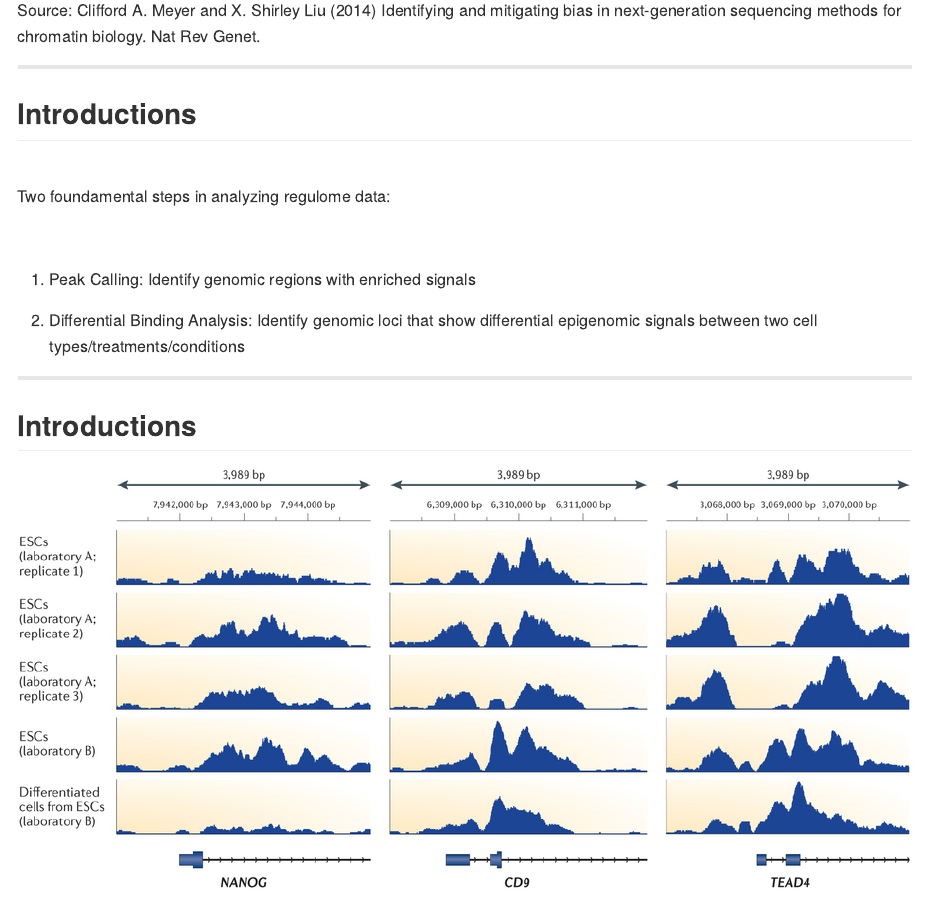
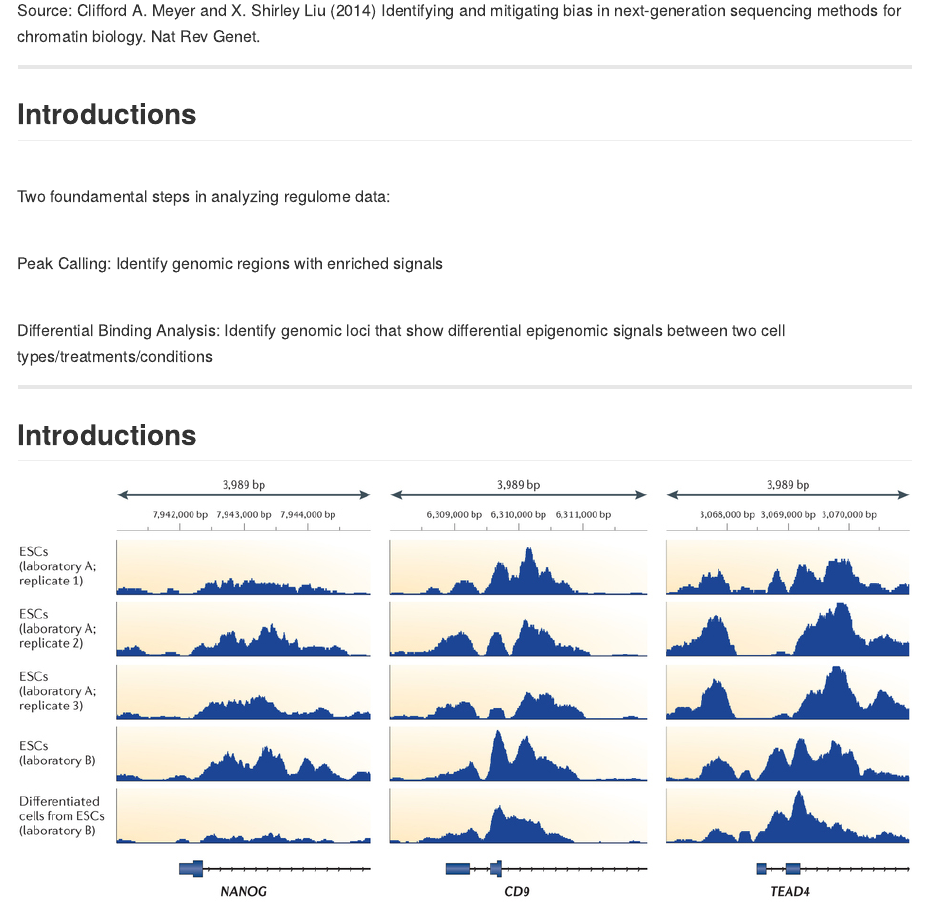
Before and after one commit to zji90/JARD_presentation, an R Markdown document (index.Rmd): the page in a window 1100 px wide, from 840 px down. The pictures show the output file index.md that the author committed with the source, drawn offline in the style of GitHub.

Commit message:
publishing deck

```diff
--- a/index.Rmd
+++ b/index.Rmd
@@ -43,9 +43,11 @@ Two foundamental steps in analyzing regulome data:
 
 <br>
 
-1. Peak Calling: Identify genomic regions with enriched signals
+Peak Calling: Identify genomic regions with enriched signals
 
-2. Differential Binding Analysis: Identify genomic loci that show differential epigenomic signals between two cell types/treatments/conditions
+<br>
+
+Differential Binding Analysis: Identify genomic loci that show differential epigenomic signals between two cell types/treatments/conditions
 
 
 ---
```
Also changed, not shown: index.html, index.md.
